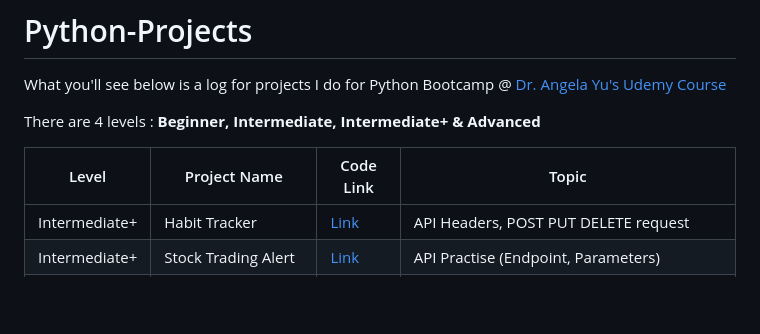
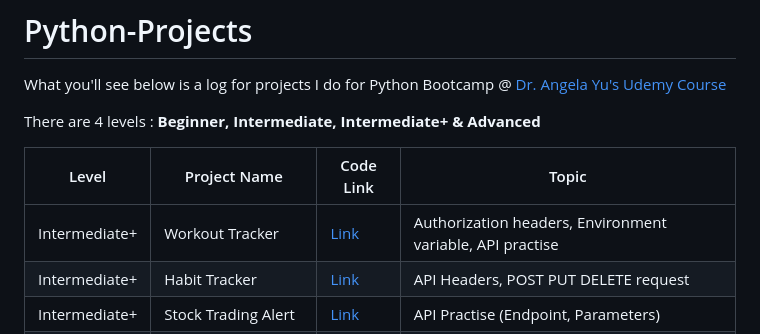
Before and after one commit to kaiyuan2000/Python-Projects, a Markdown page: README.md, the part around the change. Rendered like a GitHub page; blank space fills up the shorter version.

```diff
--- a/README.md
+++ b/README.md
@@ -5,6 +5,7 @@ There are 4 levels : **Beginner, Intermediate, Intermediate+ & Advanced**
 
 | Level | Project Name | Code Link | Topic |
 |-------|--------------|-----------| ------|
+|Intermediate+ | Workout Tracker | [Link](https://github.com/kaiyuan2000/Python-Projects/tree/main/Intermediate%20%2B/Workout%20Tracker) | Authorization headers, Environment variable, API practise|
 |Intermediate+ | Habit Tracker | [Link](https://github.com/kaiyuan2000/Python-Projects/tree/main/Intermediate%20%2B/Habit%20Tracker) | API Headers, POST PUT DELETE request|
 |Intermediate+ | Stock Trading Alert | [Link](https://github.com/kaiyuan2000/Python-Projects/tree/main/Intermediate%20%2B/Stock%20Trading%20Alert) | API Practise (Endpoint, Parameters) |
 |Intermediate+ | Rain Alert Application | [Link](https://github.com/kaiyuan2000/Python-Projects/tree/main/Intermediate%20%2B/Rain%20Alert%20Application) | Keys, API Authentication & Environment Variable |
```
